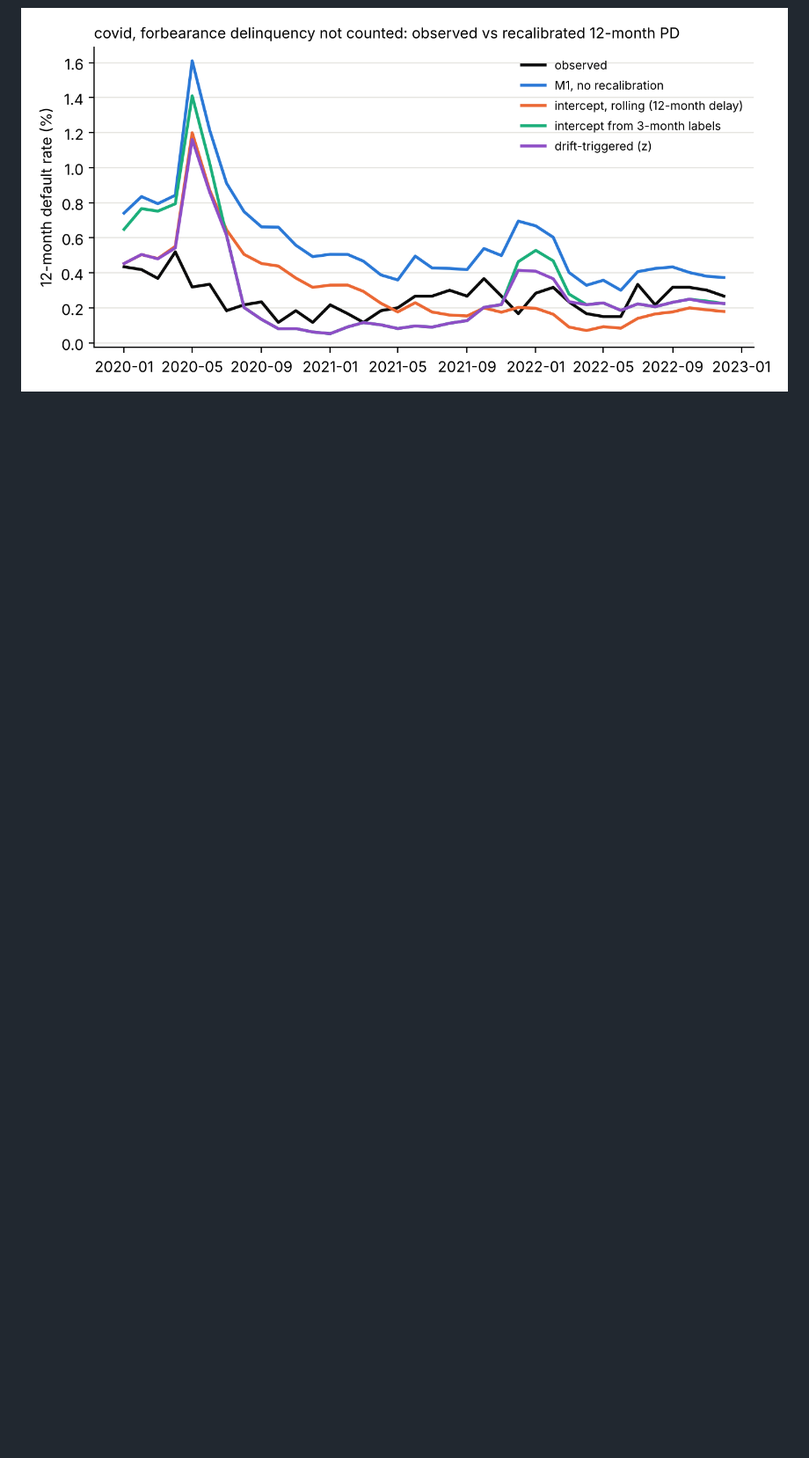
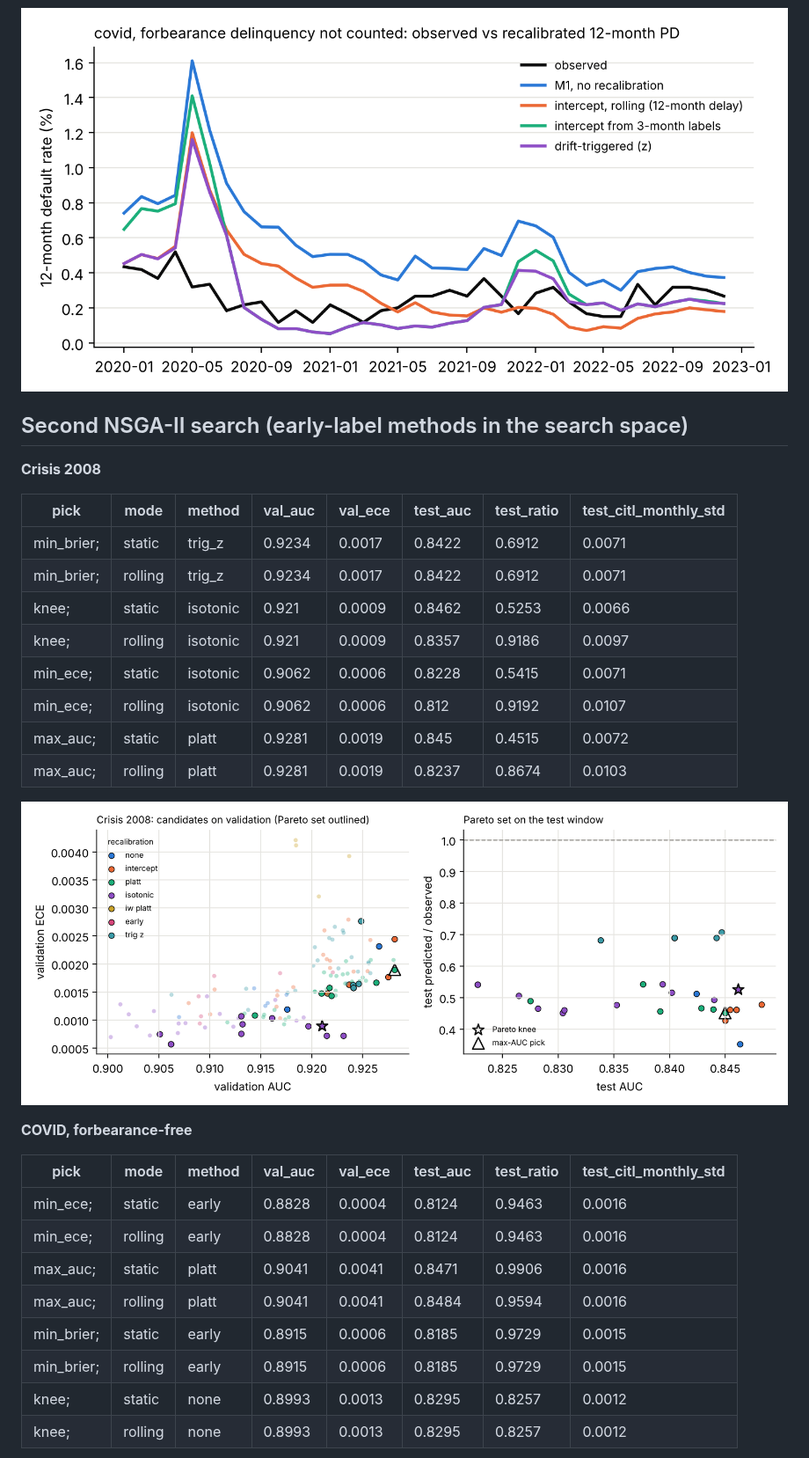
Before and after one commit to Vinayak069/pd-regime-shift, a Markdown page: results/summary.md, the part around one of its changes. Shown at 88% size. GitHub-like rendering; pictures changed too: results/fig_pareto_crisis_2008.png (added); blank space fills up the shorter version.

```diff
--- a/results/summary.md
+++ b/results/summary.md
@@ -449,3 +449,39 @@ Pareto set: 24 of 128 evaluated candidates.
 
 
 ![covid xf](fig_covid_robust_xf.png)
+
+
+## Second NSGA-II search (early-label methods in the search space)
+
+
+**Crisis 2008**
+
+| pick | mode | method | val_auc | val_ece | test_auc | test_ratio | test_citl_monthly_std |
+|---|---|---|---|---|---|---|---|
+| min_brier; | static | trig_z | 0.9234 | 0.0017 | 0.8422 | 0.6912 | 0.0071 |
+| min_brier; | rolling | trig_z | 0.9234 | 0.0017 | 0.8422 | 0.6912 | 0.0071 |
+| knee; | static | isotonic | 0.921 | 0.0009 | 0.8462 | 0.5253 | 0.0066 |
+| knee; | rolling | isotonic | 0.921 | 0.0009 | 0.8357 | 0.9186 | 0.0097 |
+| min_ece; | static | isotonic | 0.9062 | 0.0006 | 0.8228 | 0.5415 | 0.0071 |
+| min_ece; | rolling | isotonic | 0.9062 | 0.0006 | 0.812 | 0.9192 | 0.0107 |
+| max_auc; | static | platt | 0.9281 | 0.0019 | 0.845 | 0.4515 | 0.0072 |
+| max_auc; | rolling | platt | 0.9281 | 0.0019 | 0.8237 | 0.8674 | 0.0103 |
+
+
+![Crisis 2008 Pareto front](fig_pareto_crisis_2008.png)
+
+
+**COVID, forbearance-free**
+
+| pick | mode | method | val_auc | val_ece | test_auc | test_ratio | test_citl_monthly_std |
+|---|---|---|---|---|---|---|---|
+| min_ece; | static | early | 0.8828 | 0.0004 | 0.8124 | 0.9463 | 0.0016 |
+| min_ece; | rolling | early | 0.8828 | 0.0004 | 0.8124 | 0.9463 | 0.0016 |
+| max_auc; | static | platt | 0.9041 | 0.0041 | 0.8471 | 0.9906 | 0.0016 |
+| max_auc; | rolling | platt | 0.9041 | 0.0041 | 0.8484 | 0.9594 | 0.0016 |
+| min_brier; | static | early | 0.8915 | 0.0006 | 0.8185 | 0.9729 | 0.0015 |
+| min_brier; | rolling | early | 0.8915 | 0.0006 | 0.8185 | 0.9729 | 0.0015 |
+| knee; | static | none | 0.8993 | 0.0013 | 0.8295 | 0.8257 | 0.0012 |
+| knee; | rolling | none | 0.8993 | 0.0013 | 0.8295 | 0.8257 | 0.0012 |
+
+
```
Also changed, not shown: other parts of results/summary.md (+1 -0 lines), results/fig_pareto_control_first.png (added), results/fig_pareto_covid_first.png (added), results/fig_pareto_covid_xf.png (added), results/fig_pareto_crisis_2008_first.png (added), 6 other files.
